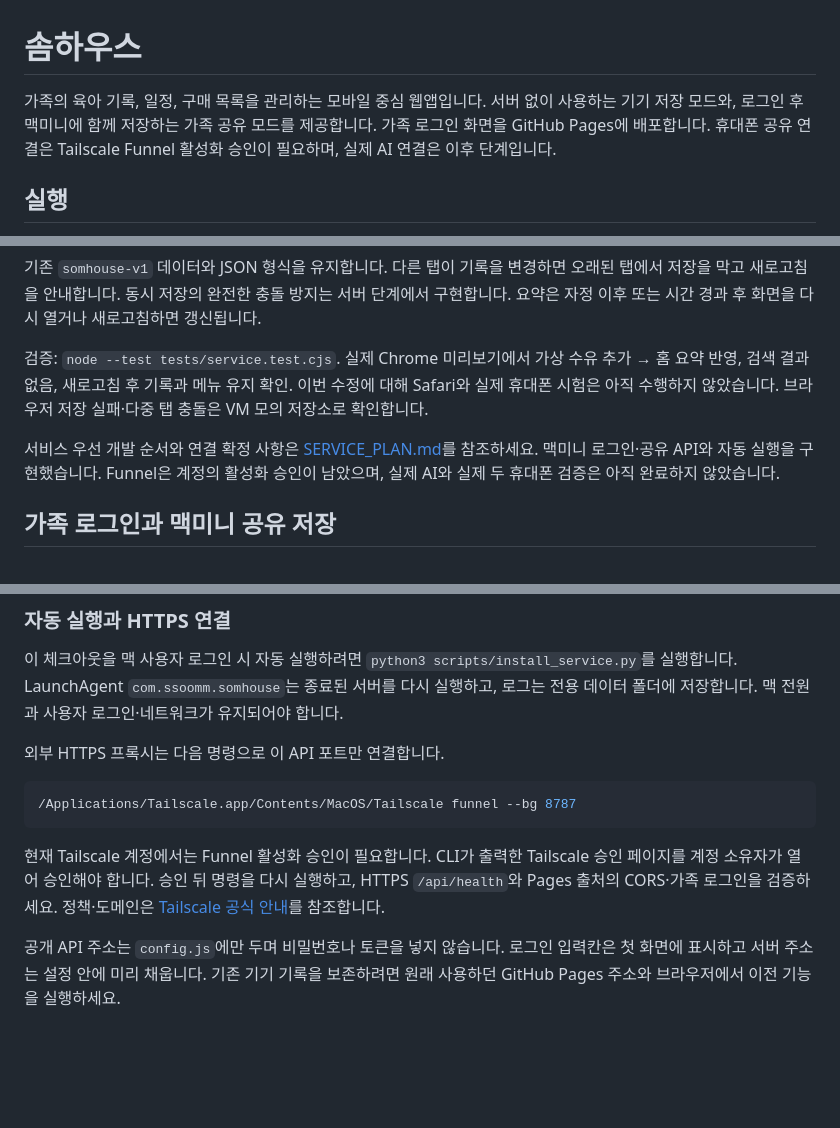
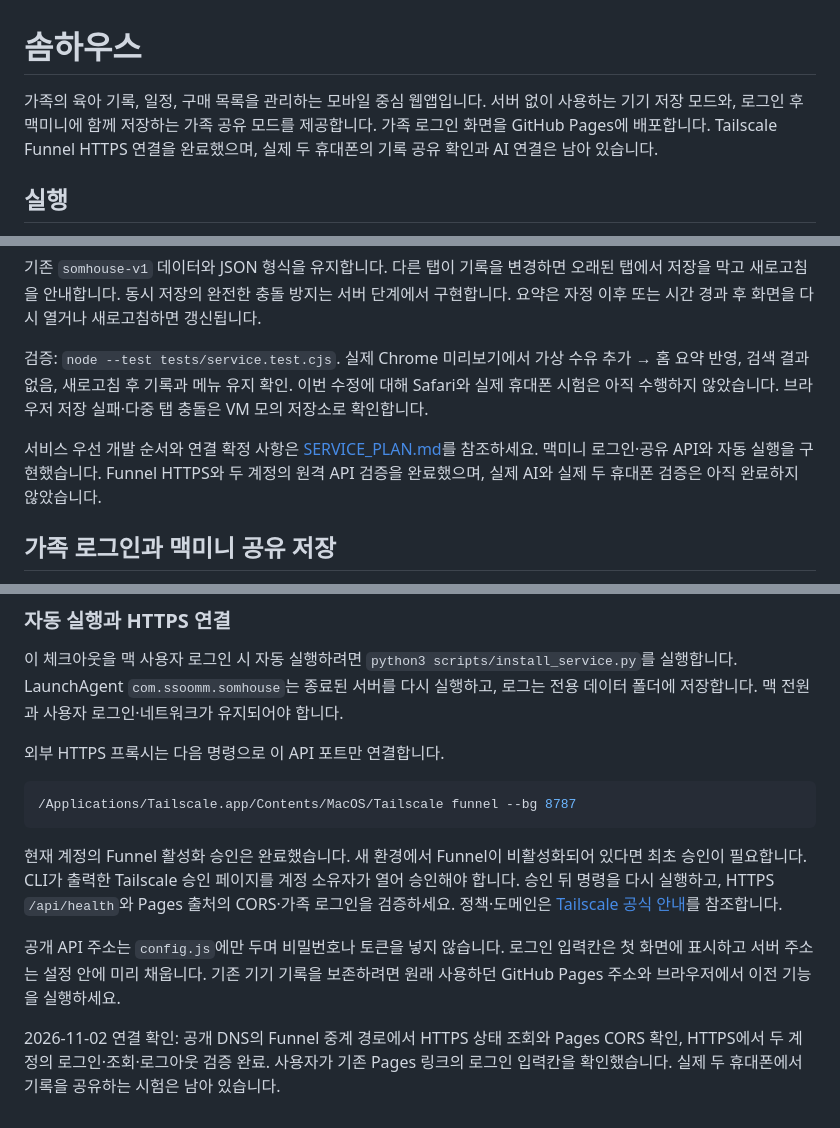
Before and after one commit to SsOoMmProject/somhouse, a Markdown page: README.md, 3 parts joined by grey strips. Drawn GitHub-style; blank space fills up the shorter version.

Commit message:
Document verified Funnel HTTPS connection

````diff
--- a/README.md
+++ b/README.md
@@ -1,6 +1,6 @@
 # 솜하우스
 
-가족의 육아 기록, 일정, 구매 목록을 관리하는 모바일 중심 웹앱입니다. 서버 없이 사용하는 기기 저장 모드와, 로그인 후 맥미니에 함께 저장하는 가족 공유 모드를 제공합니다. 가족 로그인 화면을 GitHub Pages에 배포합니다. 휴대폰 공유 연결은 Tailscale Funnel 활성화 승인이 필요하며, 실제 AI 연결은 이후 단계입니다.
+가족의 육아 기록, 일정, 구매 목록을 관리하는 모바일 중심 웹앱입니다. 서버 없이 사용하는 기기 저장 모드와, 로그인 후 맥미니에 함께 저장하는 가족 공유 모드를 제공합니다. 가족 로그인 화면을 GitHub Pages에 배포합니다. Tailscale Funnel HTTPS 연결을 완료했으며, 실제 두 휴대폰의 기록 공유 확인과 AI 연결은 남아 있습니다.
 
 ## 실행
 
@@ -33,7 +33,7 @@ AI 화면은 연결되지 않은 상태입니다. 로그인·공유 저장 다
 
 검증: `node --test tests/service.test.cjs`. 실제 Chrome 미리보기에서 가상 수유 추가 → 홈 요약 반영, 검색 결과 없음, 새로고침 후 기록과 메뉴 유지 확인. 이번 수정에 대해 Safari와 실제 휴대폰 시험은 아직 수행하지 않았습니다. 브라우저 저장 실패·다중 탭 충돌은 VM 모의 저장소로 확인합니다.
 
-서비스 우선 개발 순서와 연결 확정 사항은 [SERVICE_PLAN.md](docs/SERVICE_PLAN.md)를 참조하세요. 맥미니 로그인·공유 API와 자동 실행을 구현했습니다. Funnel은 계정의 활성화 승인이 남았으며, 실제 AI와 실제 두 휴대폰 검증은 아직 완료하지 않았습니다.
+서비스 우선 개발 순서와 연결 확정 사항은 [SERVICE_PLAN.md](docs/SERVICE_PLAN.md)를 참조하세요. 맥미니 로그인·공유 API와 자동 실행을 구현했습니다. Funnel HTTPS와 두 계정의 원격 API 검증을 완료했으며, 실제 AI와 실제 두 휴대폰 검증은 아직 완료하지 않았습니다.
 
 ## 가족 로그인과 맥미니 공유 저장
 
@@ -99,6 +99,8 @@ JavaScript 테스트는 기기 기록 보존·연결 실패·로그인 만료를
 /Applications/Tailscale.app/Contents/MacOS/Tailscale funnel --bg 8787
 ```
 
-현재 Tailscale 계정에서는 Funnel 활성화 승인이 필요합니다. CLI가 출력한 Tailscale 승인 페이지를 계정 소유자가 열어 승인해야 합니다. 승인 뒤 명령을 다시 실행하고, HTTPS `/api/health`와 Pages 출처의 CORS·가족 로그인을 검증하세요. 정책·도메인은 [Tailscale 공식 안내](https://tailscale.com/docs/features/tailscale-funnel)를 참조합니다.
+현재 계정의 Funnel 활성화 승인은 완료했습니다. 새 환경에서 Funnel이 비활성화되어 있다면 최초 승인이 필요합니다. CLI가 출력한 Tailscale 승인 페이지를 계정 소유자가 열어 승인해야 합니다. 승인 뒤 명령을 다시 실행하고, HTTPS `/api/health`와 Pages 출처의 CORS·가족 로그인을 검증하세요. 정책·도메인은 [Tailscale 공식 안내](https://tailscale.com/docs/features/tailscale-funnel)를 참조합니다.
 
 공개 API 주소는 `config.js`에만 두며 비밀번호나 토큰을 넣지 않습니다. 로그인 입력칸은 첫 화면에 표시하고 서버 주소는 설정 안에 미리 채웁니다. 기존 기기 기록을 보존하려면 원래 사용하던 GitHub Pages 주소와 브라우저에서 이전 기능을 실행하세요.
+
+2026-11-02 연결 확인: 공개 DNS의 Funnel 중계 경로에서 HTTPS 상태 조회와 Pages CORS 확인, HTTPS에서 두 계정의 로그인·조회·로그아웃 검증 완료. 사용자가 기존 Pages 링크의 로그인 입력칸을 확인했습니다. 실제 두 휴대폰에서 기록을 공유하는 시험은 남아 있습니다.
````
Also changed, not shown: other parts of README.md (+1 -1 lines), docs/SERVICE_PLAN.md (+4 -2 lines).
